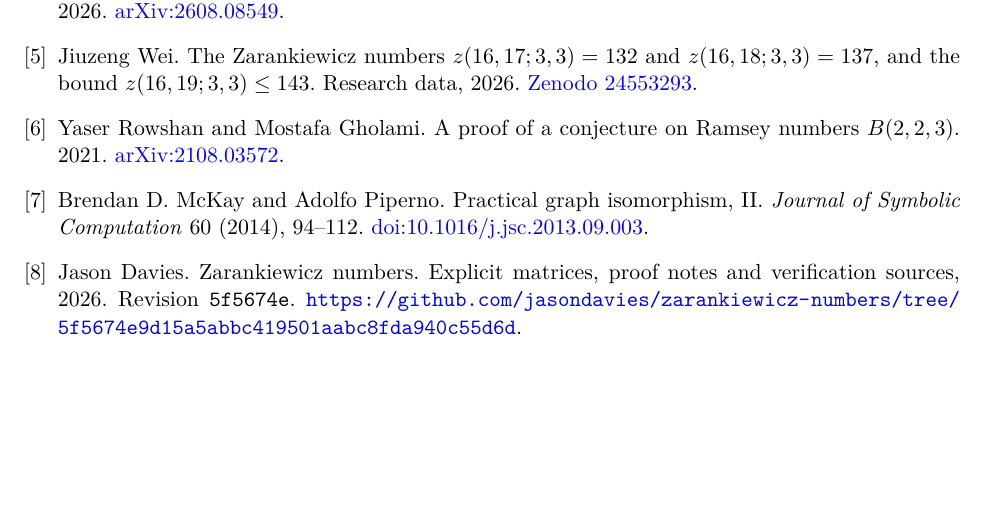
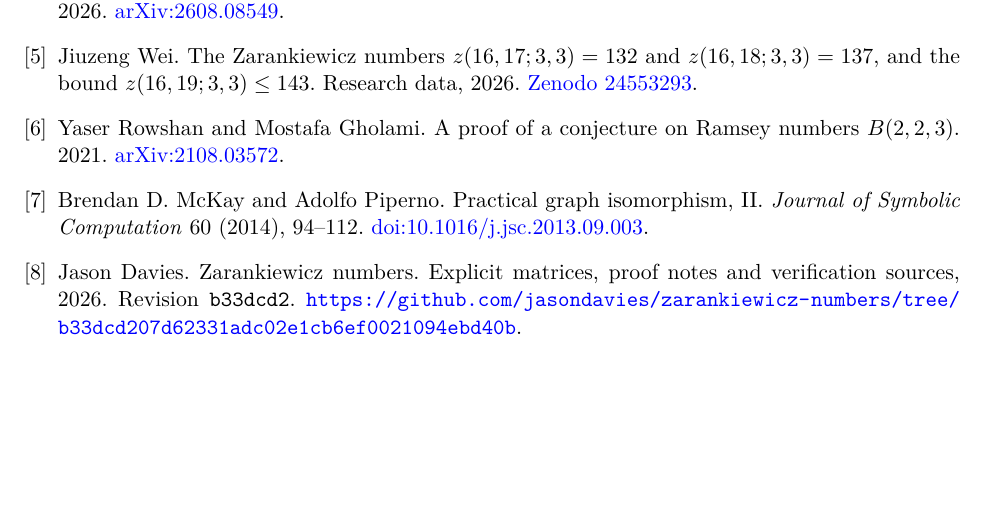
Before and after one commit to jasondavies/zarankiewicz-numbers, a LaTeX paper (paper/zarankiewicz-numbers.tex): part of page 10 of 10, cut so that both start at the same text. Compiled offline with pdfLaTeX.

Commit message:
Pin the paper to revision b33dcd2

```diff
--- a/paper/zarankiewicz-numbers.tex
+++ b/paper/zarankiewicz-numbers.tex
@@ -11,7 +11,7 @@
 \newtheorem{proposition}[theorem]{Proposition}
 \newtheorem{corollary}[theorem]{Corollary}
 \newcommand{\code}[1]{\nolinkurl{#1}}
-\newcommand{\proofdir}[2]{\href{https://github.com/jasondavies/zarankiewicz-numbers/blob/5f5674e9d15a5abbc419501aabc8fda940c55d6d/#1}{#2}}
+\newcommand{\proofdir}[2]{\href{https://github.com/jasondavies/zarankiewicz-numbers/blob/b33dcd207d62331adc02e1cb6ef0021094ebd40b/#1}{#2}}
 \emergencystretch=2em
 \title{Exact square and near-square Zarankiewicz numbers\\for $K_{3,3}$ through order 23}
 \author{Jason Davies\thanks{\href{mailto:jason@jasondavies.com}{\nolinkurl{jason@jasondavies.com}}}}
@@ -758,7 +758,7 @@ Practical graph isomorphism, II.
 
 \bibitem{code}
 Jason Davies. Zarankiewicz numbers. Explicit matrices, proof notes and
-verification sources, 2026. Revision \code{5f5674e}.
-\url{https://github.com/jasondavies/zarankiewicz-numbers/tree/5f5674e9d15a5abbc419501aabc8fda940c55d6d}.
+verification sources, 2026. Revision \code{b33dcd2}.
+\url{https://github.com/jasondavies/zarankiewicz-numbers/tree/b33dcd207d62331adc02e1cb6ef0021094ebd40b}.
 \end{thebibliography}
 \end{document}
```
Also changed, not shown: paper/zarankiewicz-numbers.pdf.
